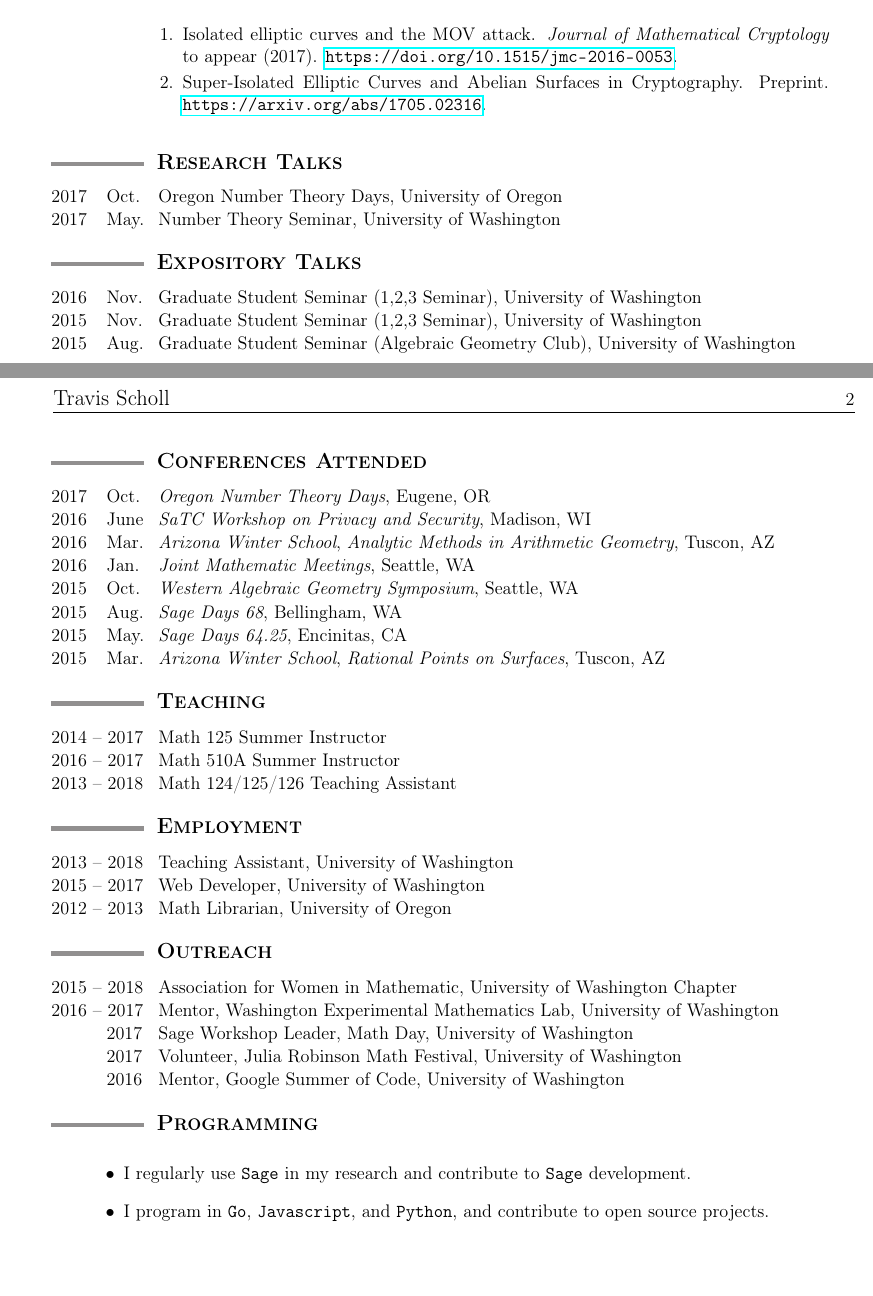
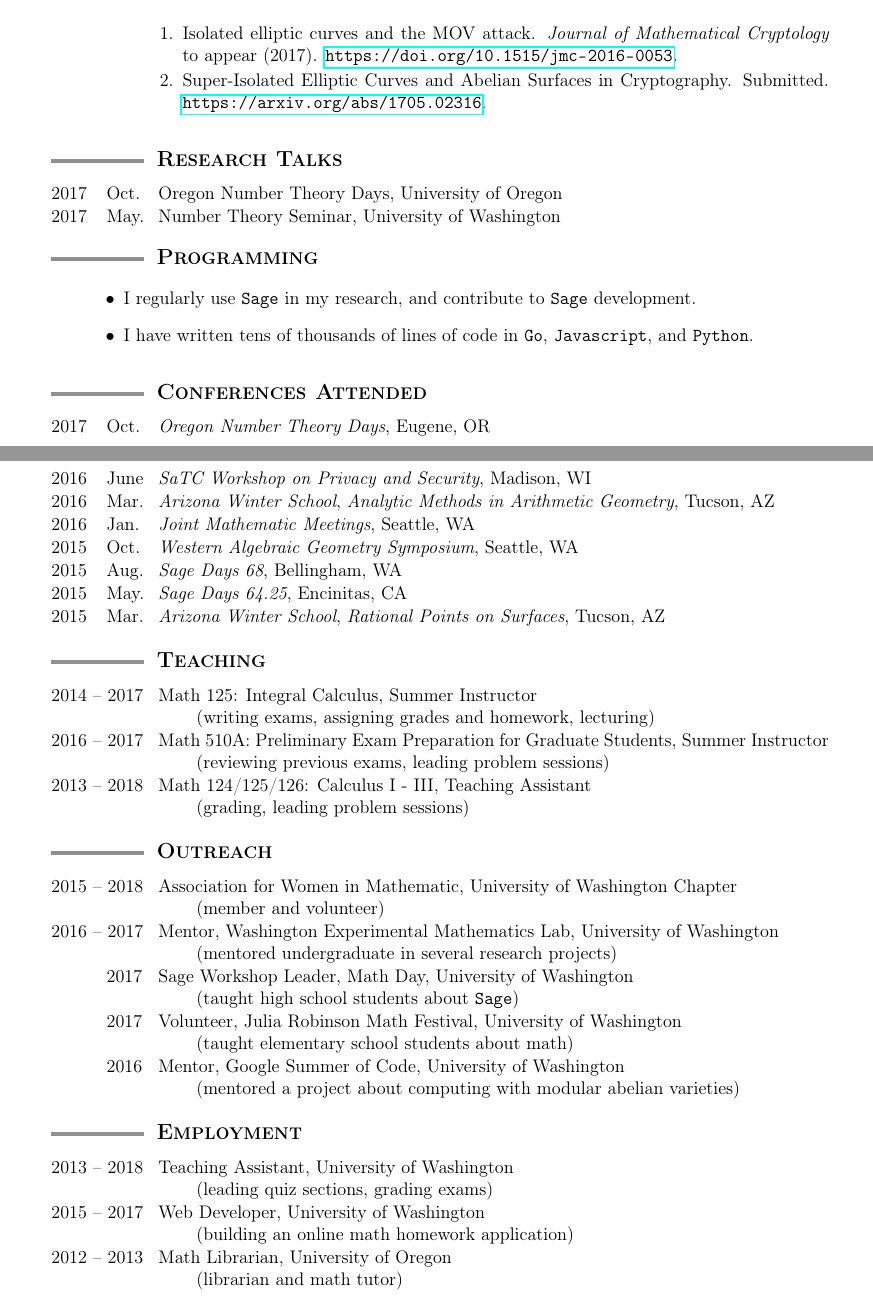
Before and after one commit to tscholl2/mathweb, a LaTeX CV (cv/cv.tex): two parts of pages 1 and 2 of 2, joined at a grey line, cut so that both start at the same text, the shorter picture padded with empty space. Compiled offline with pdfLaTeX.

Commit message:
add responsibilities/tasks/duties excerpts

```diff
--- a/cv/cv.tex
+++ b/cv/cv.tex
@@ -183,28 +180,10 @@
 
 		\item
 		{Super-Isolated Elliptic Curves and Abelian Surfaces in Cryptography.}
-		Preprint.
+		Submitted.
 		\url{https://arxiv.org/abs/1705.02316}.
 
 	\end{enumerate}
-
-
-	%%%%%%%%%%%%%%%%%%%%%%%%%%%%%%%%%%%%%%%%%%%%%%%%%%%%%%%%%%%%
-%	\sectionheading{Publications}%%%%%%%%%%%%%%%%%%%%%%%%%%%%%%%
-	%%%%%%%%%%%%%%%%%%%%%%%%%%%%%%%%%%%%%%%%%%%%%%%%%%%%%%%%%%%%
-
-%		\vspace{-2ex}
-%
-%		\begin{enumerate}[itemsep=-1mm, leftmargin=24mm]
-%
-%			\item
-%			%TODO
-%
-%			\item
-%			{Title.}
-%			\textit{Journal} (YYYY), pg.
-%
-%		\end{enumerate}
 
 	%%%%%%%%%%%%%%%%%%%%%%%%%%%%%%%%%%%%%%%%%%%%%%%%%%%%%%%%%%%%
 	\sectionheading{Research Talks} %%%%%%%%%%%%%%%%%%%%%%%%%%%%
@@ -225,27 +204,49 @@
 		\end{date_section}
 
 
+
+
 	%%%%%%%%%%%%%%%%%%%%%%%%%%%%%%%%%%%%%%%%%%%%%%%%%%%%%%%%%%%%
-	\sectionheading{Expository Talks} %%%%%%%%%%%%%%%%%%%%%%%%%%
+	\sectionheading{Programming}%%%%%%%%%%%%%%%%%%%%%%%%%%%%%%%%
 	%%%%%%%%%%%%%%%%%%%%%%%%%%%%%%%%%%%%%%%%%%%%%%%%%%%%%%%%%%%%
 
-	\begin{date_section}
+	\begin{enumerate}[label=$\bullet$]
+		\item I regularly use {\tt Sage} in my research, and contribute to {\tt Sage} development.
+		% https://trac.sagemath.org/ticket/16924
+		% https://trac.sagemath.org/ticket/18504
+		% https://trac.sagemath.org/ticket/6566
+		% https://trac.sagemath.org/ticket/3231
+		\item I have written tens of thousands of lines of code in {\tt Go}, {\tt Javascript}, and {\tt Python}.
+	\end{enumerate}
 
-			\yearmo{2016}{Nov.} % November 17 2016
-			Graduate Student Seminar (1,2,3 Seminar),
-			University of Washington
-			%Special Primes in Cryptography
 
-			\yearmo{2015}{Nov.} % November 17 2015
-			Graduate Student Seminar (1,2,3 Seminar),
-			University of Washington
-			%Elliptic Curve Cryptography
 
-			\yearmo{2015}{Aug.} % August 18 2015
-			Graduate Student Seminar (Algebraic Geometry Club),
-			University of Washington
-			%Neron Models
-
+%	%%%%%%%%%%%%%%%%%%%%%%%%%%%%%%%%%%%%%%%%%%%%%%%%%%%%%%%%%%%%
+%	\sectionheading{Expository Talks} %%%%%%%%%%%%%%%%%%%%%%%%%%
+%	%%%%%%%%%%%%%%%%%%%%%%%%%%%%%%%%%%%%%%%%%%%%%%%%%%%%%%%%%%%%
+%
+%	\begin{date_section}
+%
+%			\yearmo{2017}{Oct.} % October 19 2017
+%			Graduate Student Seminar (1, 2, 3 Seminar),
+%			University of Washington
+%			%Isolated Elliptic Curves in Cryptography
+%
+%			\yearmo{2016}{Nov.} % November 17 2016
+%			Graduate Student Seminar (1, 2, 3 Seminar),
+%			University of Washington
+%			%Special Primes in Cryptography
+%
+%			\yearmo{2015}{Nov.} % November 17 2015
+%			Graduate Student Seminar (1, 2, 3 Seminar),
+%			University of Washington
+%			%Elliptic Curve Cryptography
+%
+%			\yearmo{2015}{Aug.} % August 18 2015
+%			Graduate Student Seminar (Algebraic Geometry Club),
+%			University of Washington
+%			%Neron Models
+%
 %			\yearmo{2015}{June} % June 23 2015
 %			Algebraic Geometry Club,
 %			University of Washington
@@ -260,8 +261,8 @@
 %			Algebraic Geometry Club,
 %			University of Washington
 %			%Modular Curves
-
-	\end{date_section}
+%
+%	\end{date_section}
 
 
 	%%%%%%%%%%%%%%%%%%%%%%%%%%%%%%%%%%%%%%%%%%%%%%%%%%%%%%%%%%%%
@@ -281,7 +282,7 @@
 		\yearmo{2016}{Mar.} % March 12-16, 2016
 		\emph{Arizona Winter School},
 		{\it Analytic Methods in Arithmetic Geometry},
-		Tuscon, AZ
+		Tucson, AZ
 
 		\yearmo{2016}{Jan.} % Janurary 6-9 2016
 		\emph{Joint Mathematic Meetings},
@@ -302,7 +303,7 @@
 		\yearmo{2015}{Mar.} % March 14-18, 2015
 		\emph{Arizona Winter School},
 		{\it Rational Points on Surfaces},
-		Tuscon, AZ
+		Tucson, AZ
 
 	\end{date_section}
 
@@ -314,13 +315,16 @@
 	\begin{date_section}
 
 		\yearrange{2014}{2017}%Summer
-		Math 125 Summer Instructor % MATH 125 Calculus with Analytic Geometry II
+		Math 125: Integral Calculus, Summer Instructor % MATH 125 Calculus with Analytic Geometry II
+		\\ (writing exams, assigning grades and homework, lecturing)
 
 		\yearrange{2016}{2017}%Summer
-		Math 510A Summer Instructor % MATH 125 Calculus with Analytic Geometry II
+		Math 510A: Preliminary Exam Preparation for Graduate Students, Summer Instructor
+		\\ (reviewing previous exams, leading problem sessions)
 
 		\yearrange{2013}{2018}
-		Math 124/125/126 Teaching Assistant
+		Math 124/125/126: Calculus I - III, Teaching Assistant
+		\\ (grading, leading problem sessions)
 
 %- 2017 - Autumn -
 %Math 125 G, Nichifor
@@ -377,34 +381,6 @@
 
 	\end{date_section}
 
-	%%%%%%%%%%%%%%%%%%%%%%%%%%%%%%%%%%%%%%%%%%%%%%%%%%%%%%%%%%%%
-	\sectionheading{Employment}%%%%%%%%%%%%%%%%%%%%%%%%%%%%%%%%%
-	%%%%%%%%%%%%%%%%%%%%%%%%%%%%%%%%%%%%%%%%%%%%%%%%%%%%%%%%%%%%
-
-	\begin{date_section}
-
-		\yearrange{2013}{2018} Teaching Assistant,  University of Washington
-
-		\yearrange{2015}{2017} Web Developer, University of Washington
-
-		%			\yearrange{2015}{2016} Contract Web Designer, Virginia Tech
-
-		%			\yearrange{2013}{2014} Contract Web Designer, San Diego
-
-		\yearrange{2012}{2013} Math Librarian, University of Oregon
-
-		%			\yearrange{2007}{2013} Private Tutor
-
-		%			\yearrange{2009}{2011} Research Assistant, Washington University in St. Louis
-
-		%			\yearrange{2009}{2011} Research Assistant, Portland State University
-
-		%			\yearrange{2008}{2009} Teaching Assistant, Portland Community College
-
-		%			\yearrange{2007}{2009} Tualatin Hills Park and Recreation Lifeguard, Beaverton, Oregon
-
-	\end{date_section}
-
 %	%%%%%%%%%%%%%%%%%%%%%%%%%%%%%%%%%%%%%%%%%%%%%%%%%%%%%%%%%%%%
 %	\sectionheading{Professional Presentations}%%%%%%%%%%%%%%%%%
 %	%%%%%%%%%%%%%%%%%%%%%%%%%%%%%%%%%%%%%%%%%%%%%%%%%%%%%%%%%%%%
@@ -443,6 +419,8 @@
 			\yearrange{2015}{2018}
 				Association for Women in Mathematic,
 				University of Washington Chapter
+				\\
+				(member and volunteer)
 
 			\yearrange{2016}{2017}
 				% Spring 2016 (Wikipedia Taskforce)
@@ -452,21 +430,25 @@
 				Mentor,
 				Washington Experimental Mathematics Lab,
 				University of Washington
+				\\ (mentored undergraduate in several research projects)
 
 			\yearmo{}{2017} % Mar. 19
 				Sage Workshop Leader,
 				Math Day,
 				University of Washington
+				\\ (taught high school students about {\tt Sage})
 
 			\yearmo{}{2017} %Feb 25th
 				Volunteer,
 				Julia Robinson Math Festival,
 				University of Washington
+				\\ (taught elementary school students about math)
 
 			\yearmo{}{2016} %June (Summer)
 				Mentor,
 				Google Summer of Code,
 				University of Washington
+				\\ (mentored a project about computing with modular abelian varieties)
 
 %			\yearmo{2016}{} %April 3rd
 %				Volunteer,
@@ -502,19 +484,36 @@
 
 
 	%%%%%%%%%%%%%%%%%%%%%%%%%%%%%%%%%%%%%%%%%%%%%%%%%%%%%%%%%%%%
-	\sectionheading{Programming}%%%%%%%%%%%%%%%%%%%%%%%%%%%%%%%%
+	\sectionheading{Employment}%%%%%%%%%%%%%%%%%%%%%%%%%%%%%%%%%
 	%%%%%%%%%%%%%%%%%%%%%%%%%%%%%%%%%%%%%%%%%%%%%%%%%%%%%%%%%%%%
 
-        \vspace{1ex}
+	\begin{date_section}
 
-        \begin{enumerate}[label=$\bullet$]
-        	\item I regularly use {\tt Sage} in my research and contribute to {\tt Sage} development.
-% https://trac.sagemath.org/ticket/16924
-% https://trac.sagemath.org/ticket/18504
-% https://trac.sagemath.org/ticket/6566
-% https://trac.sagemath.org/ticket/3231
-        	\item I program in {\tt Go}, {\tt Javascript}, and {\tt Python}, and contribute to open source projects.
-        \end{enumerate}
+		\yearrange{2013}{2018} Teaching Assistant,  University of Washington
+		\\ (leading quiz sections, grading exams)
+
+		\yearrange{2015}{2017} Web Developer, University of Washington
+		\\ (building an online math homework application)
+
+		%			\yearrange{2015}{2016} Contract Web Designer, Virginia Tech
+
+		%			\yearrange{2013}{2014} Contract Web Designer, San Diego
+
+		\yearrange{2012}{2013} Math Librarian, University of Oregon
+		\\ (librarian and math tutor)
+
+		%			\yearrange{2007}{2013} Private Tutor
+
+		%			\yearrange{2009}{2011} Research Assistant, Washington University in St. Louis
+
+		%			\yearrange{2009}{2011} Research Assistant, Portland State University
+
+		%			\yearrange{2008}{2009} Teaching Assistant, Portland Community College
+
+		%			\yearrange{2007}{2009} Tualatin Hills Park and Recreation Lifeguard, Beaverton, Oregon
+
+	\end{date_section}
+
 
 %%%%%%%%%%%%%%%%%%%%%%%%%%%%%%%%%%%%%%%%%%%%%%%%%%%%%%%%%%%%%%%%
 \end{document}%%%%%%%%%%%%%%%%%%%%%%%%%%%%%%%%%%%%%%%%%%%%%%%%%%
```
Also changed, not shown: cv/cv.pdf, cv/cv.tex (7 more changed lines).
